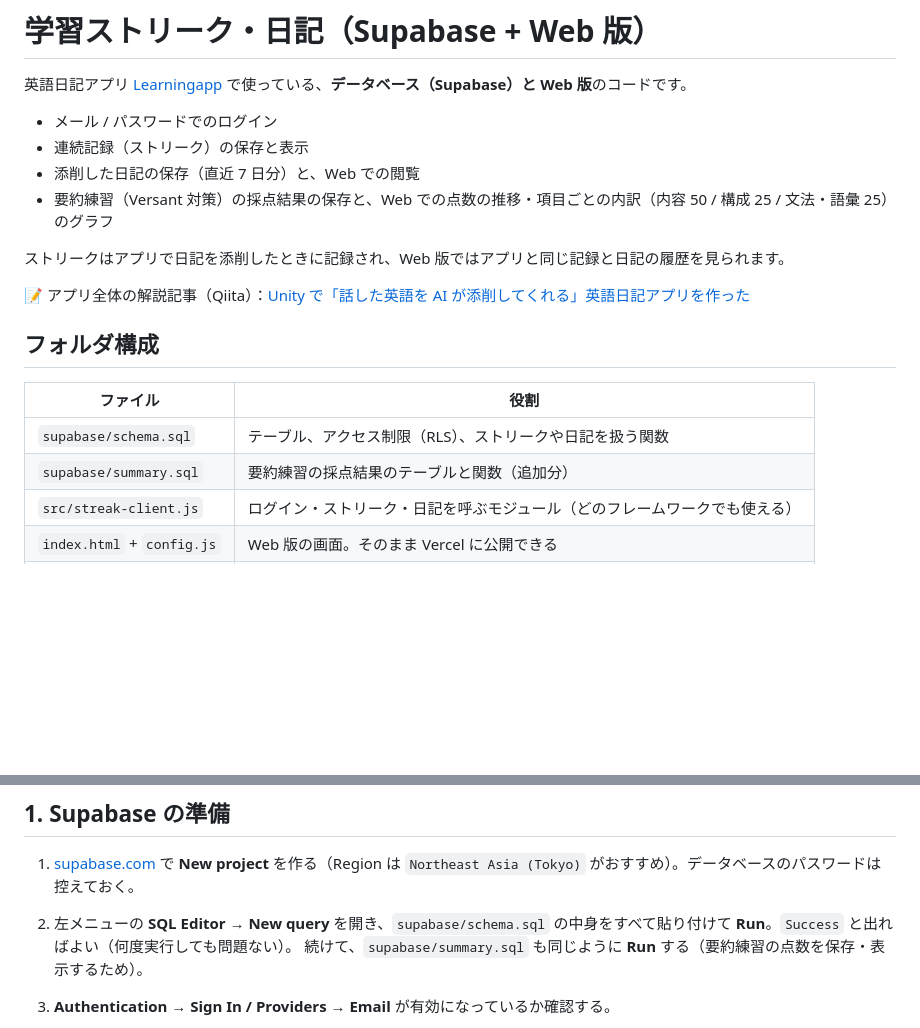
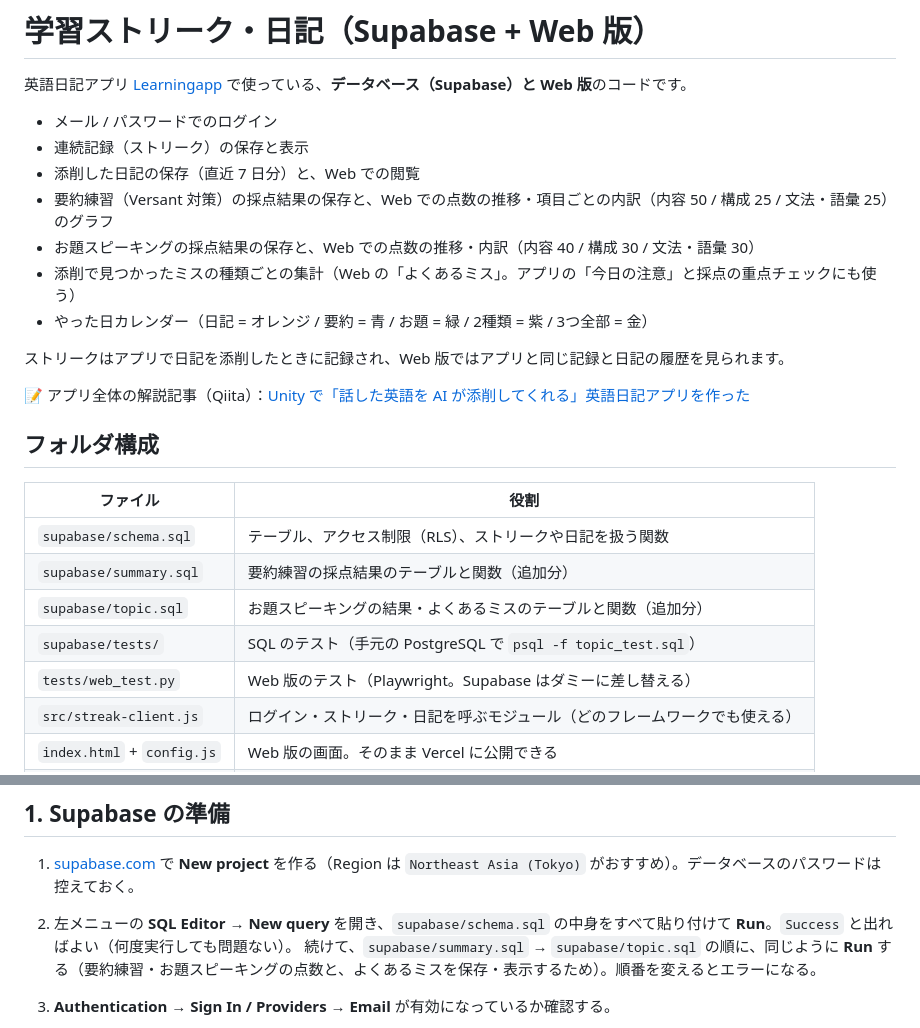
Before and after one commit to haru452/database_learnApp, a Markdown page: README.md, 2 parts joined by grey strips. Drawn GitHub-style; blank space fills up the shorter version.

Commit message:
README: topic.sql and the new pages
Co-Authored-By: Claude Opus 5.5 <noreply@anthropic.com>
Claude-Session: https://claude.ai/code/session_01Y9mPGJefE6HCRNb9DMCoaR

```diff
--- a/README.md
+++ b/README.md
@@ -6,6 +6,9 @@
 - 連続記録（ストリーク）の保存と表示
 - 添削した日記の保存（直近 7 日分）と、Web での閲覧
 - 要約練習（Versant 対策）の採点結果の保存と、Web での点数の推移・項目ごとの内訳（内容 50 / 構成 25 / 文法・語彙 25）のグラフ
+- お題スピーキングの採点結果の保存と、Web での点数の推移・内訳（内容 40 / 構成 30 / 文法・語彙 30）
+- 添削で見つかったミスの種類ごとの集計（Web の「よくあるミス」。アプリの「今日の注意」と採点の重点チェックにも使う）
+- やった日カレンダー（日記 = オレンジ / 要約 = 青 / お題 = 緑 / 2種類 = 紫 / 3つ全部 = 金）
 
 ストリークはアプリで日記を添削したときに記録され、Web 版ではアプリと同じ記録と日記の履歴を見られます。
 
@@ -17,6 +20,9 @@
 |---|---|
 | `supabase/schema.sql` | テーブル、アクセス制限（RLS）、ストリークや日記を扱う関数 |
 | `supabase/summary.sql` | 要約練習の採点結果のテーブルと関数（追加分） |
+| `supabase/topic.sql` | お題スピーキングの結果・よくあるミスのテーブルと関数（追加分） |
+| `supabase/tests/` | SQL のテスト（手元の PostgreSQL で `psql -f topic_test.sql`） |
+| `tests/web_test.py` | Web 版のテスト（Playwright。Supabase はダミーに差し替える） |
 | `src/streak-client.js` | ログイン・ストリーク・日記を呼ぶモジュール（どのフレームワークでも使える） |
 | `index.html` + `config.js` | Web 版の画面。そのまま Vercel に公開できる |
 | `.env.example` | Vite / Next.js に組み込むときの環境変数のひな形 |
@@ -51,7 +57,7 @@
 
 1. [supabase.com](https://supabase.com) で **New project** を作る（Region は `Northeast Asia (Tokyo)` がおすすめ）。データベースのパスワードは控えておく。
 2. 左メニューの **SQL Editor** → **New query** を開き、`supabase/schema.sql` の中身をすべて貼り付けて **Run**。`Success` と出ればよい（何度実行しても問題ない）。
-   続けて、`supabase/summary.sql` も同じように **Run** する（要約練習の点数を保存・表示するため）。
+   続けて、`supabase/summary.sql` → `supabase/topic.sql` の順に、同じように **Run** する（要約練習・お題スピーキングの点数と、よくあるミスを保存・表示するため）。順番を変えるとエラーになる。
 3. **Authentication → Sign In / Providers → Email** が有効になっているか確認する。
    - **Confirm email**（メール確認）：本番は ON のまま。ON の場合、登録後に届く確認メールのリンクを開くまでログインできない。
    - 家族や自分だけで使う場合は、アカウントを作ったあとに **Allow new users to sign up** をオフにすると、知らない人が登録できなくなる。
```
